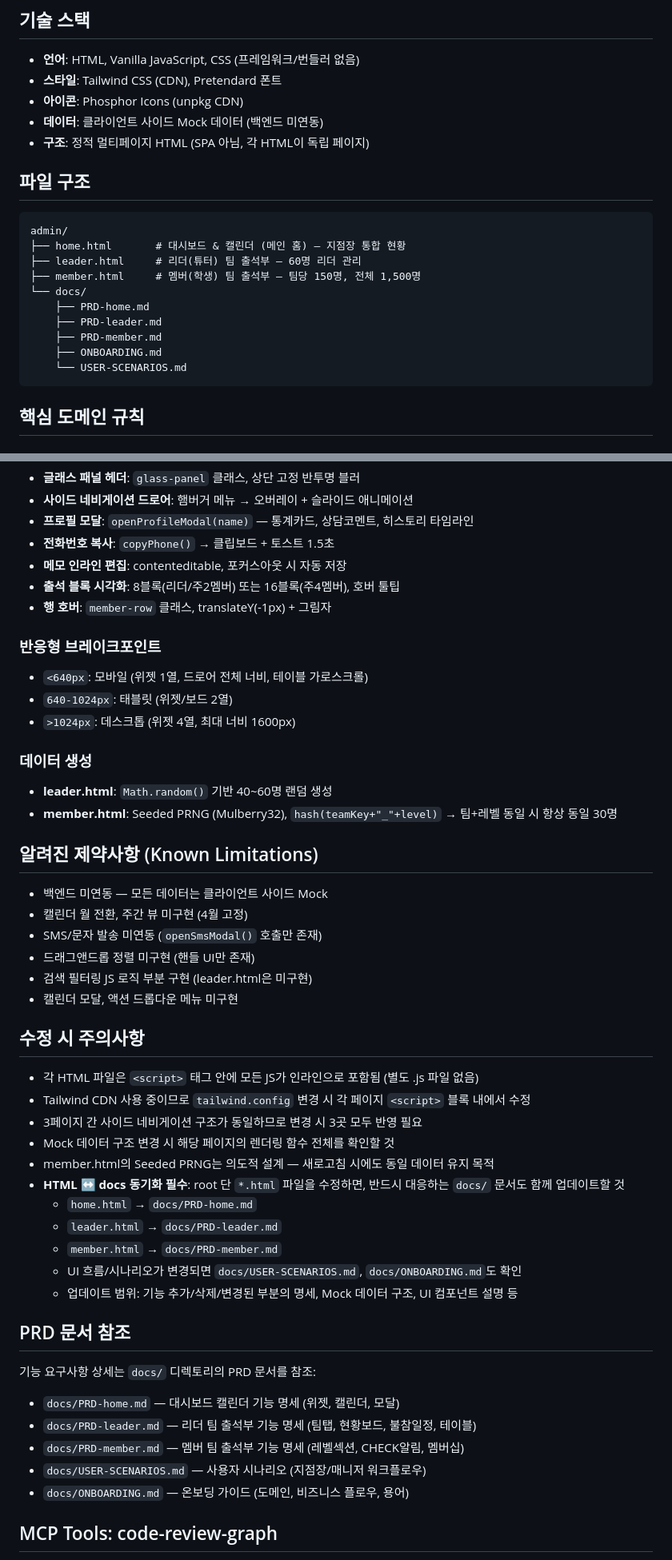
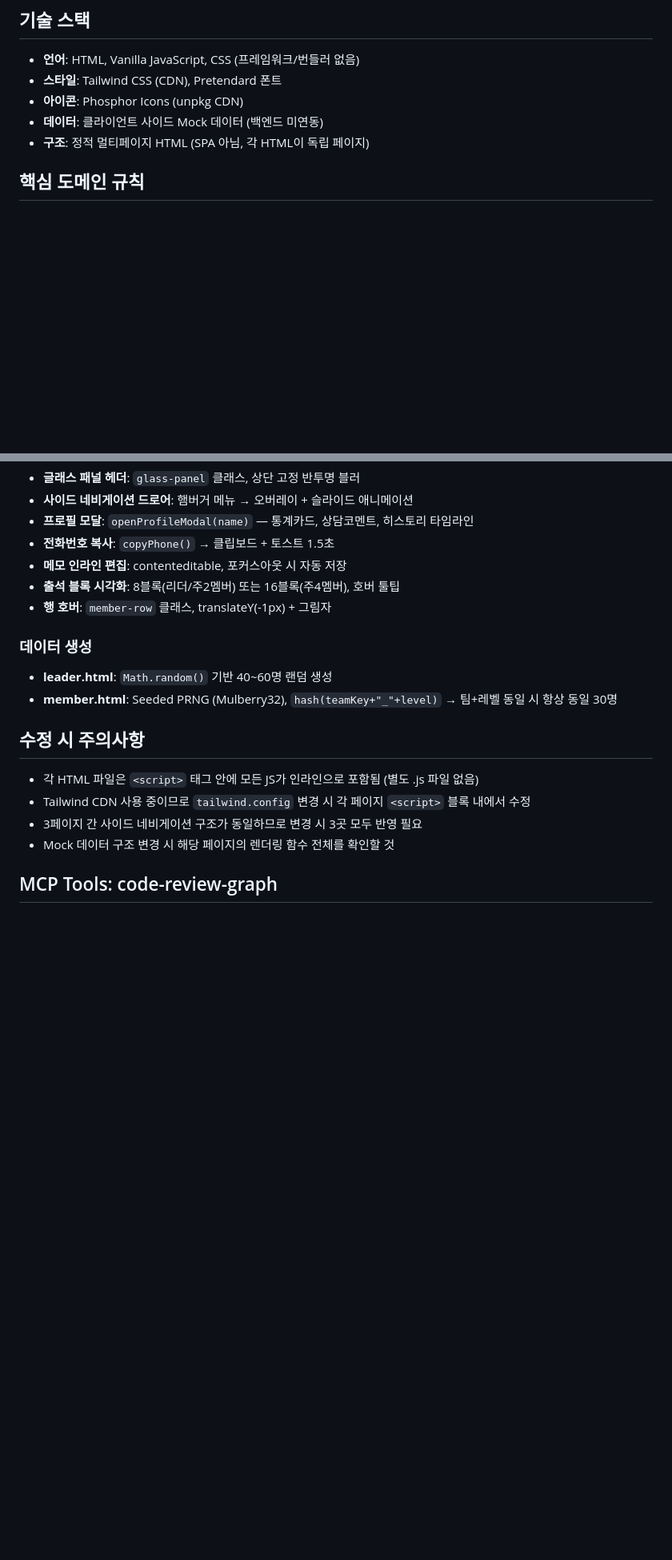
Before and after one commit to BoBeenLee/admin, a Markdown page: CLAUDE.md, 2 parts joined by grey strips. Shown at 80% size. Rendered like a GitHub page; blank space fills up the shorter version.

Commit message:
update claude md

````diff
--- a/CLAUDE.md
+++ b/CLAUDE.md
@@ -9,21 +9,6 @@
 - **아이콘**: Phosphor Icons (unpkg CDN)
 - **데이터**: 클라이언트 사이드 Mock 데이터 (백엔드 미연동)
 - **구조**: 정적 멀티페이지 HTML (SPA 아님, 각 HTML이 독립 페이지)
-
-## 파일 구조
-
-```
-admin/
-├── home.html       # 대시보드 & 캘린더 (메인 홈) — 지점장 통합 현황
-├── leader.html     # 리더(튜터) 팀 출석부 — 60명 리더 관리
-├── member.html     # 멤버(학생) 팀 출석부 — 팀당 150명, 전체 1,500명
-└── docs/
-    ├── PRD-home.md
-    ├── PRD-leader.md
-    ├── PRD-member.md
-    ├── ONBOARDING.md
-    └── USER-SCENARIOS.md
-```
 
 ## 핵심 도메인 규칙
 
@@ -66,23 +51,9 @@ brand: { 50:'#f0f9ff', 100:'#e0f2fe', 500:'#0ea5e9', 600:'#0284c7', 900:'#0c4a6e
 - **출석 블록 시각화**: 8블록(리더/주2멤버) 또는 16블록(주4멤버), 호버 툴팁
 - **행 호버**: `member-row` 클래스, translateY(-1px) + 그림자
 
-### 반응형 브레이크포인트
-- `<640px`: 모바일 (위젯 1열, 드로어 전체 너비, 테이블 가로스크롤)
-- `640-1024px`: 태블릿 (위젯/보드 2열)
-- `>1024px`: 데스크톱 (위젯 4열, 최대 너비 1600px)
-
 ### 데이터 생성
 - **leader.html**: `Math.random()` 기반 40~60명 랜덤 생성
 - **member.html**: Seeded PRNG (Mulberry32), `hash(teamKey+"_"+level)` → 팀+레벨 동일 시 항상 동일 30명
-
-## 알려진 제약사항 (Known Limitations)
-
-- 백엔드 미연동 — 모든 데이터는 클라이언트 사이드 Mock
-- 캘린더 월 전환, 주간 뷰 미구현 (4월 고정)
-- SMS/문자 발송 미연동 (`openSmsModal()` 호출만 존재)
-- 드래그앤드롭 정렬 미구현 (핸들 UI만 존재)
-- 검색 필터링 JS 로직 부분 구현 (leader.html은 미구현)
-- 캘린더 모달, 액션 드롭다운 메뉴 미구현
 
 ## 수정 시 주의사항
 
@@ -90,22 +61,6 @@ brand: { 50:'#f0f9ff', 100:'#e0f2fe', 500:'#0ea5e9', 600:'#0284c7', 900:'#0c4a6e
 - Tailwind CDN 사용 중이므로 `tailwind.config` 변경 시 각 페이지 `<script>` 블록 내에서 수정
 - 3페이지 간 사이드 네비게이션 구조가 동일하므로 변경 시 3곳 모두 반영 필요
 - Mock 데이터 구조 변경 시 해당 페이지의 렌더링 함수 전체를 확인할 것
-- member.html의 Seeded PRNG는 의도적 설계 — 새로고침 시에도 동일 데이터 유지 목적
-- **HTML ↔ docs 동기화 필수**: root 단 `*.html` 파일을 수정하면, 반드시 대응하는 `docs/` 문서도 함께 업데이트할 것
-  - `home.html` → `docs/PRD-home.md`
-  - `leader.html` → `docs/PRD-leader.md`
-  - `member.html` → `docs/PRD-member.md`
-  - UI 흐름/시나리오가 변경되면 `docs/USER-SCENARIOS.md`, `docs/ONBOARDING.md`도 확인
-  - 업데이트 범위: 기능 추가/삭제/변경된 부분의 명세, Mock 데이터 구조, UI 컴포넌트 설명 등
-
-## PRD 문서 참조
-
-기능 요구사항 상세는 `docs/` 디렉토리의 PRD 문서를 참조:
-- `docs/PRD-home.md` — 대시보드 캘린더 기능 명세 (위젯, 캘린더, 모달)
-- `docs/PRD-leader.md` — 리더 팀 출석부 기능 명세 (팀탭, 현황보드, 불참일정, 테이블)
-- `docs/PRD-member.md` — 멤버 팀 출석부 기능 명세 (레벨섹션, CHECK알림, 멤버십)
-- `docs/USER-SCENARIOS.md` — 사용자 시나리오 (지점장/매니저 워크플로우)
-- `docs/ONBOARDING.md` — 온보딩 가이드 (도메인, 비즈니스 플로우, 용어)
 
 <!-- code-review-graph MCP tools -->
 ## MCP Tools: code-review-graph
````
